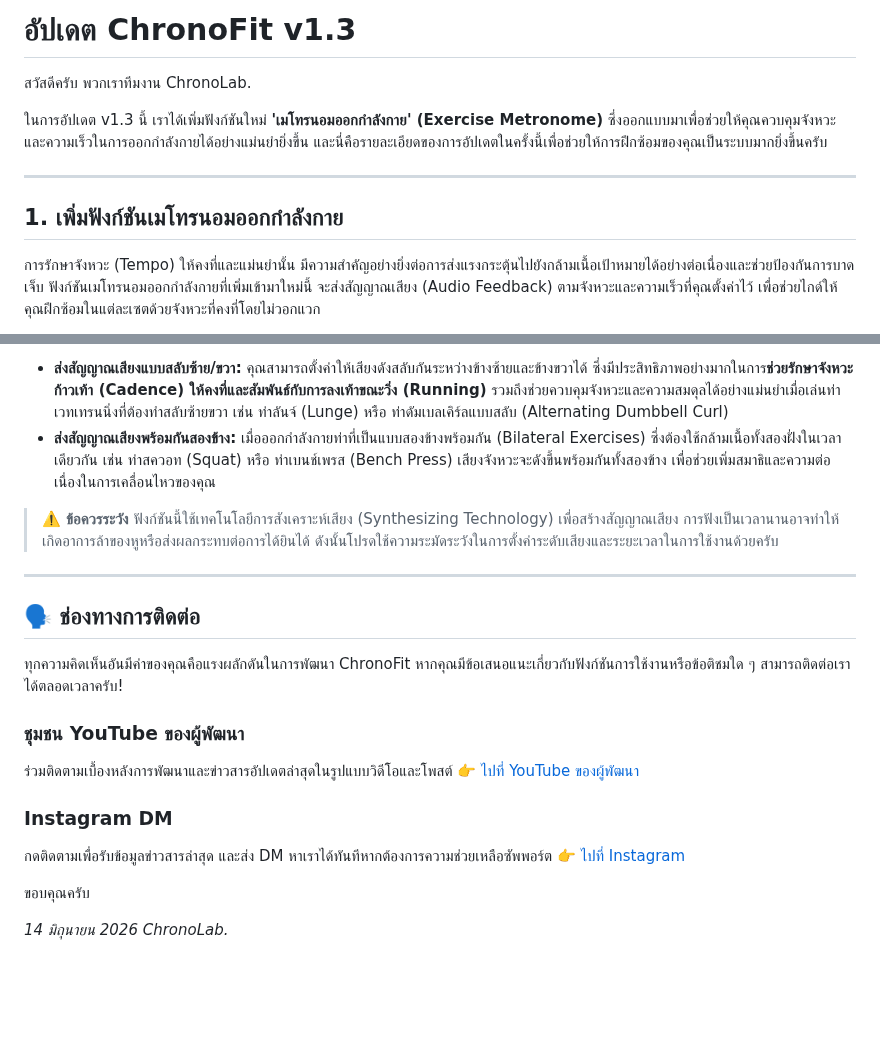
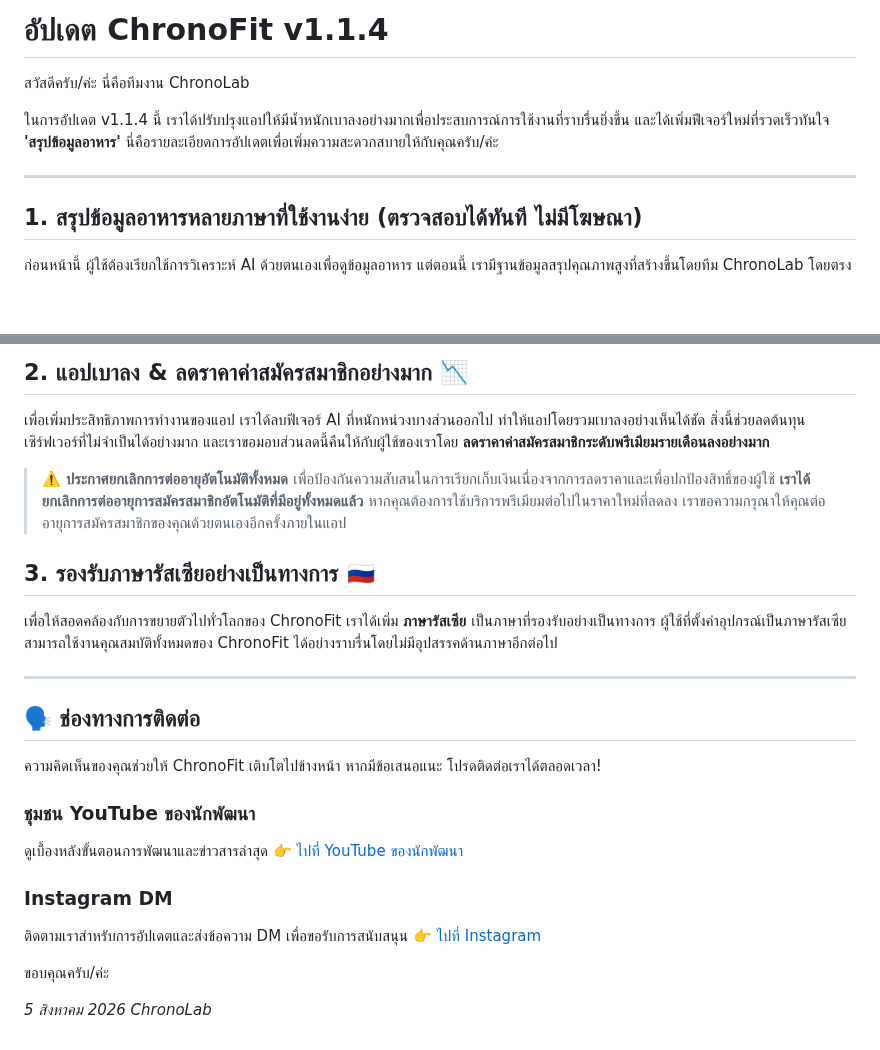
Before and after one commit to JaewookByun/jaewookbyun.github.io, a Markdown page: notice/notice-th.md, 2 parts joined by grey strips. GitHub-like rendering; blank space fills up the shorter version.

```diff
--- a/notice/notice-th.md
+++ b/notice/notice-th.md
@@ -1,11 +1,11 @@
-# อัปเดต ChronoFit v1.3
+# อัปเดต ChronoFit v1.1.4
 
-สวัสดีครับ พวกเราทีมงาน ChronoLab.
+สวัสดีครับ/ค่ะ นี่คือทีมงาน ChronoLab
 
-ในการอัปเดต v1.3 นี้ เราได้เพิ่มฟังก์ชันใหม่ **'เมโทรนอมออกกำลังกาย' (Exercise Metronome)** ซึ่งออกแบบมาเพื่อช่วยให้คุณควบคุมจังหวะและความเร็วในการออกกำลังกายได้อย่างแม่นยำยิ่งขึ้น และนี่คือรายละเอียดของการอัปเดตในครั้งนี้เพื่อช่วยให้การฝึกซ้อมของคุณเป็นระบบมากยิ่งขึ้นครับ
+ในการอัปเดต v1.1.4 นี้ เราได้ปรับปรุงแอปให้มีน้ำหนักเบาลงอย่างมากเพื่อประสบการณ์การใช้งานที่ราบรื่นยิ่งขึ้น และได้เพิ่มฟีเจอร์ใหม่ที่รวดเร็วทันใจ **'สรุปข้อมูลอาหาร'** นี่คือรายละเอียดการอัปเดตเพื่อเพิ่มความสะดวกสบายให้กับคุณครับ/ค่ะ
 
 ---
 
-## 1. เพิ่มฟังก์ชันเมโทรนอมออกกำลังกาย
-การรักษาจังหวะ (Tempo) ให้คงที่และแม่นยำนั้น มีความสำคัญอย่างยิ่งต่อการส่งแรงกระตุ้นไปยังกล้ามเนื้อเป้าหมายได้อย่างต่อเนื่องและช่วยป้องกันการบาดเจ็บ ฟังก์ชันเมโทรนอมออกกำลังกายที่เพิ่มเข้ามาใหม่นี้ จะส่งสัญญาณเสียง (Audio Feedback) ตามจังหวะและความเร็วที่คุณตั้งค่าไว้ เพื่อช่วยไกด์ให้คุณฝึกซ้อมในแต่ละเซตด้วยจังหวะที่คงที่โดยไม่วอกแวก
+## 1. สรุปข้อมูลอาหารหลายภาษาที่ใช้งานง่าย (ตรวจสอบได้ทันที ไม่มีโฆษณา)
+ก่อนหน้านี้ ผู้ใช้ต้องเรียกใช้การวิเคราะห์ AI ด้วยตนเองเพื่อดูข้อมูลอาหาร แต่ตอนนี้ เรามีฐานข้อมูลสรุปคุณภาพสูงที่สร้างขึ้นโดยทีม ChronoLab โดยตรง
 
@@ -16,23 +16,26 @@
 
-* **ส่งสัญญาณเสียงแบบสลับซ้าย/ขวา:** คุณสามารถตั้งค่าให้เสียงดังสลับกันระหว่างข้างซ้ายและข้างขวาได้ ซึ่งมีประสิทธิภาพอย่างมากในการ**ช่วยรักษาจังหวะก้าวเท้า (Cadence) ให้คงที่และสัมพันธ์กับการลงเท้าขณะวิ่ง (Running)** รวมถึงช่วยควบคุมจังหวะและความสมดุลได้อย่างแม่นยำเมื่อเล่นท่าเวทเทรนนิ่งที่ต้องทำสลับซ้ายขวา เช่น ท่าลันจ์ (Lunge) หรือ ท่าดัมเบลเคิร์ลแบบสลับ (Alternating Dumbbell Curl)
-* **ส่งสัญญาณเสียงพร้อมกันสองข้าง:** เมื่อออกกำลังกายท่าที่เป็นแบบสองข้างพร้อมกัน (Bilateral Exercises) ซึ่งต้องใช้กล้ามเนื้อทั้งสองฝั่งในเวลาเดียวกัน เช่น ท่าสควอท (Squat) หรือ ท่าเบนช์เพรส (Bench Press) เสียงจังหวะจะดังขึ้นพร้อมกันทั้งสองข้าง เพื่อช่วยเพิ่มสมาธิและความต่อเนื่องในการเคลื่อนไหวของคุณ
+## 2. แอปเบาลง & ลดราคาค่าสมัครสมาชิกอย่างมาก 📉
+เพื่อเพิ่มประสิทธิภาพการทำงานของแอป เราได้ลบฟีเจอร์ AI ที่หนักหน่วงบางส่วนออกไป ทำให้แอปโดยรวมเบาลงอย่างเห็นได้ชัด สิ่งนี้ช่วยลดต้นทุนเซิร์ฟเวอร์ที่ไม่จำเป็นได้อย่างมาก และเราขอมอบส่วนลดนี้คืนให้กับผู้ใช้ของเราโดย **ลดราคาค่าสมัครสมาชิกระดับพรีเมียมรายเดือนลงอย่างมาก**
 
-> **⚠️ ข้อควรระวัง**
-> ฟังก์ชันนี้ใช้เทคโนโลยีการสังเคราะห์เสียง (Synthesizing Technology) เพื่อสร้างสัญญาณเสียง การฟังเป็นเวลานานอาจทำให้เกิดอาการล้าของหูหรือส่งผลกระทบต่อการได้ยินได้ ดังนั้นโปรดใช้ความระมัดระวังในการตั้งค่าระดับเสียงและระยะเวลาในการใช้งานด้วยครับ
+> **⚠️ ประกาศยกเลิกการต่ออายุอัตโนมัติทั้งหมด**
+> เพื่อป้องกันความสับสนในการเรียกเก็บเงินเนื่องจากการลดราคาและเพื่อปกป้องสิทธิ์ของผู้ใช้ **เราได้ยกเลิกการต่ออายุการสมัครสมาชิกอัตโนมัติที่มีอยู่ทั้งหมดแล้ว** หากคุณต้องการใช้บริการพรีเมียมต่อไปในราคาใหม่ที่ลดลง เราขอความกรุณาให้คุณต่ออายุการสมัครสมาชิกของคุณด้วยตนเองอีกครั้งภายในแอป
+
+## 3. รองรับภาษารัสเซียอย่างเป็นทางการ 🇷🇺
+เพื่อให้สอดคล้องกับการขยายตัวไปทั่วโลกของ ChronoFit เราได้เพิ่ม **ภาษารัสเซีย** เป็นภาษาที่รองรับอย่างเป็นทางการ ผู้ใช้ที่ตั้งค่าอุปกรณ์เป็นภาษารัสเซียสามารถใช้งานคุณสมบัติทั้งหมดของ ChronoFit ได้อย่างราบรื่นโดยไม่มีอุปสรรคด้านภาษาอีกต่อไป
 
 ---
 
 ## 🗣️ ช่องทางการติดต่อ
-ทุกความคิดเห็นอันมีค่าของคุณคือแรงผลักดันในการพัฒนา ChronoFit หากคุณมีข้อเสนอแนะเกี่ยวกับฟังก์ชันการใช้งานหรือข้อติชมใด ๆ สามารถติดต่อเราได้ตลอดเวลาครับ!
+ความคิดเห็นของคุณช่วยให้ ChronoFit เติบโตไปข้างหน้า หากมีข้อเสนอแนะ โปรดติดต่อเราได้ตลอดเวลา!
 
-### ชุมชน YouTube ของผู้พัฒนา
-ร่วมติดตามเบื้องหลังการพัฒนาและข่าวสารอัปเดตล่าสุดในรูปแบบวิดีโอและโพสต์
-👉 [ไปที่ YouTube ของผู้พัฒนา](https://www.youtube.com/@bjw0829/posts)
+### ชุมชน YouTube ของนักพัฒนา
+ดูเบื้องหลังขั้นตอนการพัฒนาและข่าวสารล่าสุด
+👉 [ไปที่ YouTube ของนักพัฒนา](https://www.youtube.com/@bjw0829/posts)
 
 ### Instagram DM
-กดติดตามเพื่อรับข้อมูลข่าวสารล่าสุด และส่ง DM หาเราได้ทันทีหากต้องการความช่วยเหลือซัพพอร์ต
+ติดตามเราสำหรับการอัปเดตและส่งข้อความ DM เพื่อขอรับการสนับสนุน
 👉 [ไปที่ Instagram](https://www.instagram.com/bjw0829/)
 
-ขอบคุณครับ
+ขอบคุณครับ/ค่ะ
 
-*14 มิถุนายน 2026 ChronoLab.*
+*5 สิงหาคม 2026 ChronoLab*
```
Also changed, not shown: other parts of notice/notice-th.md (+3 -3 lines).
